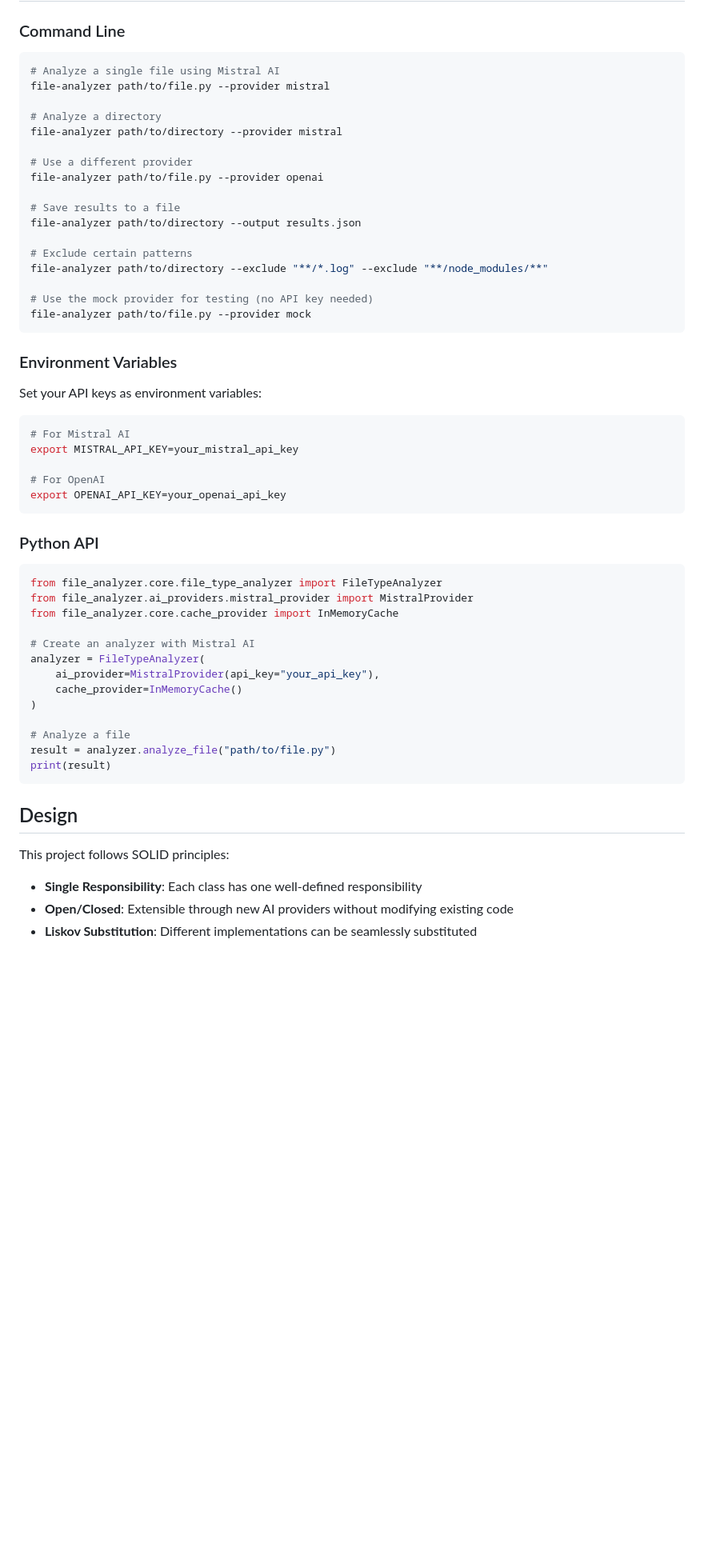
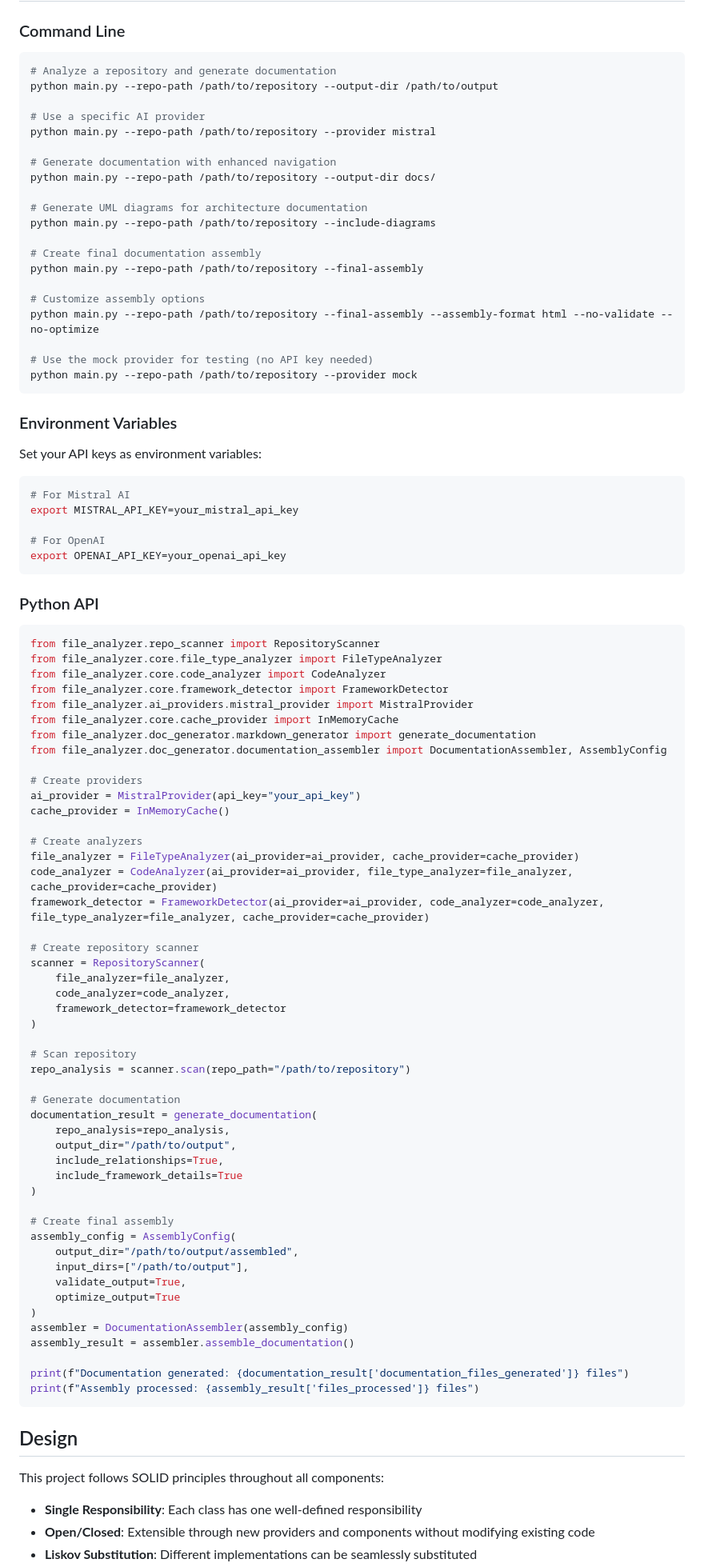
Before and after one commit to o2alexanderfedin/RecreateDocsFromRepo, a Markdown page: README.md, the part around one of its changes. Shown at 80% size. Drawn GitHub-style; blank space fills up the shorter version.

Commit message:
Update README with documentation assembly features and usage examples

````diff
--- a/README.md
+++ b/README.md
@@ -33,23 +37,26 @@ pip install -e ".[dev]"
 ### Command Line
 
 ```bash
-# Analyze a single file using Mistral AI
-file-analyzer path/to/file.py --provider mistral
+# Analyze a repository and generate documentation
+python main.py --repo-path /path/to/repository --output-dir /path/to/output
 
-# Analyze a directory
-file-analyzer path/to/directory --provider mistral
+# Use a specific AI provider
+python main.py --repo-path /path/to/repository --provider mistral
 
-# Use a different provider
-file-analyzer path/to/file.py --provider openai
+# Generate documentation with enhanced navigation
+python main.py --repo-path /path/to/repository --output-dir docs/
 
-# Save results to a file
-file-analyzer path/to/directory --output results.json
+# Generate UML diagrams for architecture documentation
+python main.py --repo-path /path/to/repository --include-diagrams
 
-# Exclude certain patterns
-file-analyzer path/to/directory --exclude "**/*.log" --exclude "**/node_modules/**"
+# Create final documentation assembly
+python main.py --repo-path /path/to/repository --final-assembly
+
+# Customize assembly options
+python main.py --repo-path /path/to/repository --final-assembly --assembly-format html --no-validate --no-optimize
 
 # Use the mock provider for testing (no API key needed)
-file-analyzer path/to/file.py --provider mock
+python main.py --repo-path /path/to/repository --provider mock
 ```
 
 ### Environment Variables
@@ -67,25 +74,60 @@ export OPENAI_API_KEY=your_openai_api_key
 ### Python API
 
 ```python
+from file_analyzer.repo_scanner import RepositoryScanner
 from file_analyzer.core.file_type_analyzer import FileTypeAnalyzer
+from file_analyzer.core.code_analyzer import CodeAnalyzer
+from file_analyzer.core.framework_detector import FrameworkDetector
 from file_analyzer.ai_providers.mistral_provider import MistralProvider
 from file_analyzer.core.cache_provider import InMemoryCache
+from file_analyzer.doc_generator.markdown_generator import generate_documentation
+from file_analyzer.doc_generator.documentation_assembler import DocumentationAssembler, AssemblyConfig
 
-# Create an analyzer with Mistral AI
-analyzer = FileTypeAnalyzer(
-    ai_provider=MistralProvider(api_key="your_api_key"),
-    cache_provider=InMemoryCache()
+# Create providers
+ai_provider = MistralProvider(api_key="your_api_key")
+cache_provider = InMemoryCache()
+
+# Create analyzers
+file_analyzer = FileTypeAnalyzer(ai_provider=ai_provider, cache_provider=cache_provider)
+code_analyzer = CodeAnalyzer(ai_provider=ai_provider, file_type_analyzer=file_analyzer, cache_provider=cache_provider)
+framework_detector = FrameworkDetector(ai_provider=ai_provider, code_analyzer=code_analyzer, file_type_analyzer=file_analyzer, cache_provider=cache_provider)
+
+# Create repository scanner
+scanner = RepositoryScanner(
+    file_analyzer=file_analyzer,
+    code_analyzer=code_analyzer,
+    framework_detector=framework_detector
 )
 
-# Analyze a file
-result = analyzer.analyze_file("path/to/file.py")
-print(result)
+# Scan repository
+repo_analysis = scanner.scan(repo_path="/path/to/repository")
+
+# Generate documentation
+documentation_result = generate_documentation(
+    repo_analysis=repo_analysis,
+    output_dir="/path/to/output",
+    include_relationships=True,
+    include_framework_details=True
+)
+
+# Create final assembly
+assembly_config = AssemblyConfig(
+    output_dir="/path/to/output/assembled",
+    input_dirs=["/path/to/output"],
+    validate_output=True,
+    optimize_output=True
+)
+assembler = DocumentationAssembler(assembly_config)
+assembly_result = assembler.assemble_documentation()
+
+print(f"Documentation generated: {documentation_result['documentation_files_generated']} files")
+print(f"Assembly processed: {assembly_result['files_processed']} files")
 ```
 
 ## Design
 
-This project follows SOLID principles:
+This project follows SOLID principles throughout all components:
 
 - **Single Responsibility**: Each class has one well-defined responsibility
-- **Open/Closed**: Extensible through new AI providers without modifying existing code
+- **Open/Closed**: Extensible through new providers and components without modifying existing code
 - **Liskov Substitution**: Different implementations can be seamlessly substituted
````
Also changed, not shown: other parts of README.md (+17 -8 lines).
